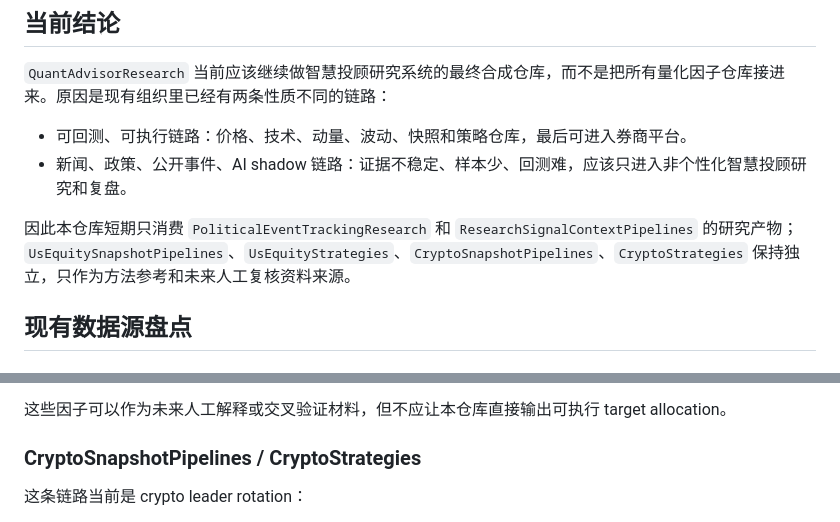
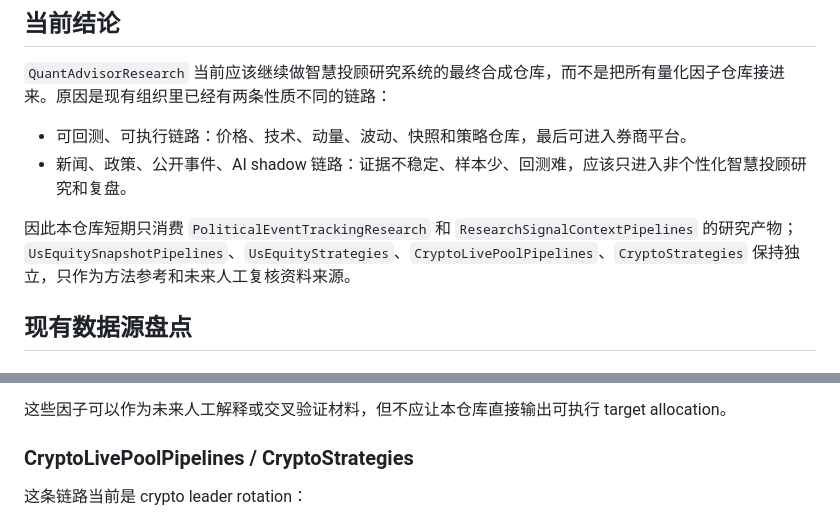
Before and after one commit to QuantStrategyLab/QuantAdvisorResearch, a Markdown page: docs/data_factor_roadmap.zh-CN.md, 2 parts joined by grey strips. Drawn GitHub-style.

```diff
--- a/docs/data_factor_roadmap.zh-CN.md
+++ b/docs/data_factor_roadmap.zh-CN.md
@@ -35,7 +35,7 @@
 - 可回测、可执行链路：价格、技术、动量、波动、快照和策略仓库，最后可进入券商平台。
 - 新闻、政策、公开事件、AI shadow 链路：证据不稳定、样本少、回测难，应该只进入非个性化智慧投顾研究和复盘。
 
-因此本仓库短期只消费 `PoliticalEventTrackingResearch` 和 `ResearchSignalContextPipelines` 的研究产物；`UsEquitySnapshotPipelines`、`UsEquityStrategies`、`CryptoSnapshotPipelines`、`CryptoStrategies` 保持独立，只作为方法参考和未来人工复核资料来源。
+因此本仓库短期只消费 `PoliticalEventTrackingResearch` 和 `ResearchSignalContextPipelines` 的研究产物；`UsEquitySnapshotPipelines`、`UsEquityStrategies`、`CryptoLivePoolPipelines`、`CryptoStrategies` 保持独立，只作为方法参考和未来人工复核资料来源。
 
 ## 现有数据源盘点
 
@@ -99,7 +99,7 @@
 
 这些因子可以作为未来人工解释或交叉验证材料，但不应让本仓库直接输出可执行 target allocation。
 
-### CryptoSnapshotPipelines / CryptoStrategies
+### CryptoLivePoolPipelines / CryptoStrategies
 
 这条链路当前是 crypto leader rotation：
 
```
Also changed, not shown: docs/data_factor_roadmap.md (+1 -1 lines).
